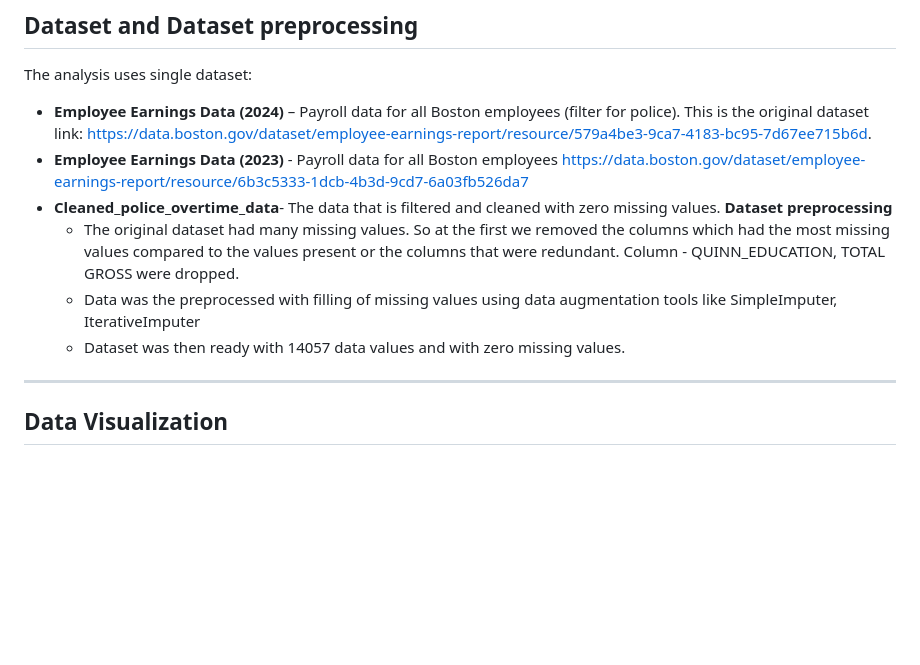
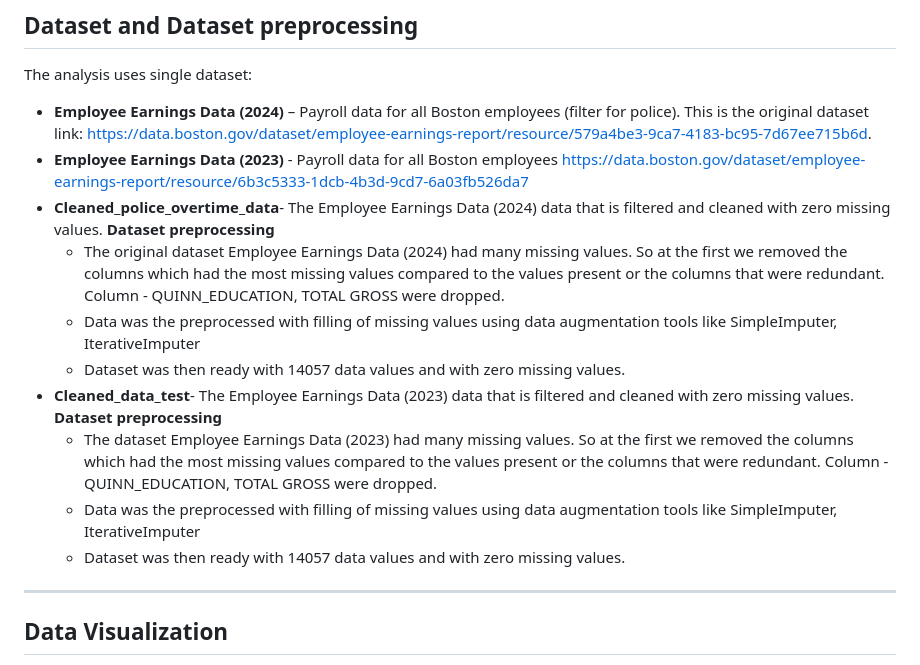
Before and after one commit to datascience65a-glitch/bpd-overtime-analysis, a Markdown page: README.md, the part around the change. Drawn GitHub-style; blank space fills up the shorter version.

```diff
--- a/README.md
+++ b/README.md
@@ -12,11 +12,17 @@ This project analyzes the **Boston Police Department (BPD) budget and payroll da
 The analysis uses single dataset:
 - **Employee Earnings Data (2024)** – Payroll data for all Boston employees (filter for police). This is the original dataset link: https://data.boston.gov/dataset/employee-earnings-report/resource/579a4be3-9ca7-4183-bc95-7d67ee715b6d.
 -  **Employee Earnings Data (2023)** - Payroll data for all Boston employees https://data.boston.gov/dataset/employee-earnings-report/resource/6b3c5333-1dcb-4b3d-9cd7-6a03fb526da7
-- **Cleaned_police_overtime_data**- The data that is filtered and cleaned with zero missing values.
+- **Cleaned_police_overtime_data**- The Employee Earnings Data (2024) data that is filtered and cleaned with zero missing values.
 **Dataset preprocessing**
-  - The original dataset had many missing values. So at the first we removed the columns which had the most missing values compared to the values present or the columns that were redundant. Column - QUINN_EDUCATION, TOTAL GROSS were dropped.
+  - The original dataset  Employee Earnings Data (2024) had many missing values. So at the first we removed the columns which had the most missing values compared to the values present or the columns that were redundant. Column - QUINN_EDUCATION, TOTAL GROSS were dropped.
   - Data was the preprocessed with filling of missing values using data augmentation tools like SimpleImputer, IterativeImputer
   - Dataset was then ready with 14057 data values and with zero missing values.
+- **Cleaned_data_test**- The Employee Earnings Data (2023) data that is filtered and cleaned with zero missing values.
+**Dataset preprocessing**
+  - The dataset Employee Earnings Data (2023) had many missing values. So at the first we removed the columns which had the most missing values compared to the values present or the columns that were redundant. Column - QUINN_EDUCATION, TOTAL GROSS were dropped.
+  - Data was the preprocessed with filling of missing values using data augmentation tools like SimpleImputer, IterativeImputer
+  - Dataset was then ready with 14057 data values and with zero missing values.
+
 
 ---
 ## Data Visualization
```
